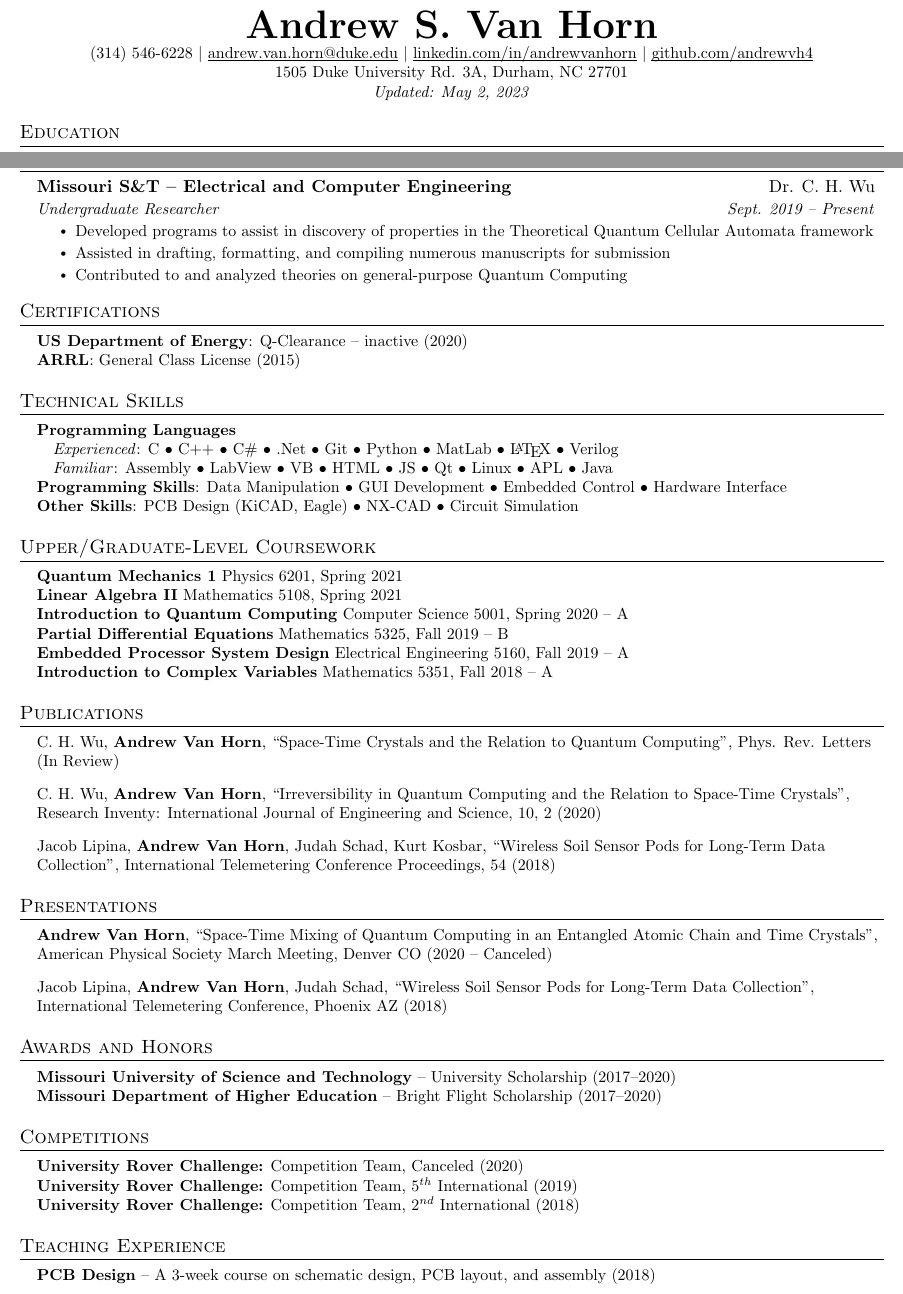
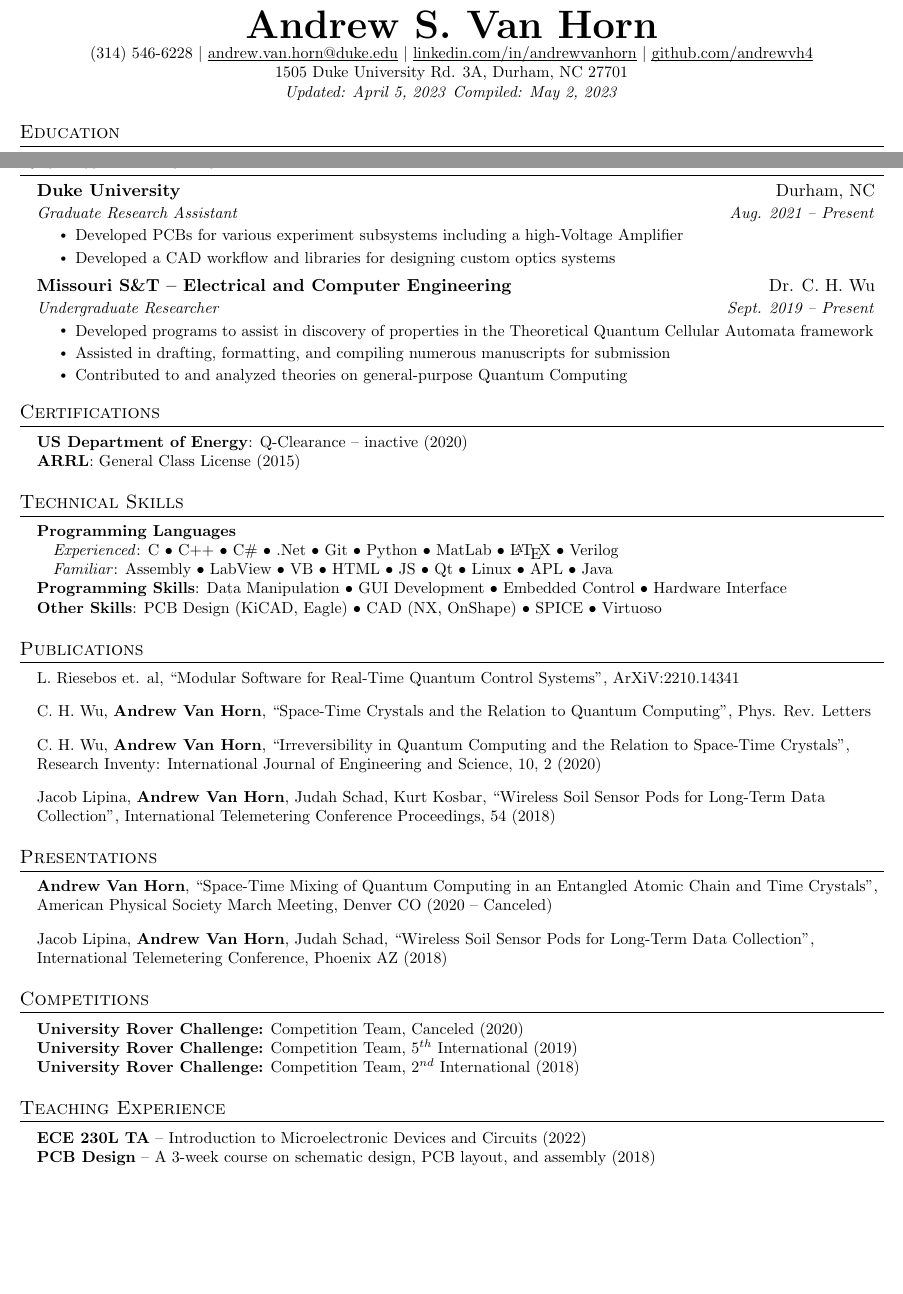
Before and after one commit to andrewvh4/AndrewVanHorn_CV, a LaTeX CV (AndrewVanHorn_CV.tex): two parts of pages 1 and 2 of 2, joined at a grey line, cut so that both start at the same text, the shorter picture padded with empty space. Compiled offline with pdfLaTeX.

Commit message:
Updated to include first year Gradschool.

```diff
--- a/AndrewVanHorn_CV.tex
+++ b/AndrewVanHorn_CV.tex
@@ -141,7 +141,8 @@
     \href{https://linkedin.com/in/andrewvanhorn}{\ul{linkedin.com$/$in/andrewvanhorn}} $|$
     \href{https://github.com/andrewvh4}{\ul{github.com/andrewvh4}} \\
     1505 Duke University Rd. 3A, Durham, NC 27701\\
-    \textit{Updated: \today}
+    \textit{Updated: April 5, 2023}
+    \textit{Compiled: \today}
 \end{center}
 
 
@@ -226,6 +226,13 @@
 %-----------Research Experience---------
 \section{Research Experience}
 \resumeSubHeadingListStart
+    \resumeSubheading
+      {Duke University}{Durham, NC}
+      {Graduate Research Assistant}{Aug. 2021 -- Present}
+      \resumeItemListStart
+        \resumeItem{Developed PCBs for various experiment subsystems including a high-Voltage Amplifier}
+        \resumeItem{Developed a CAD workflow and libraries for designing custom optics systems}
+      \resumeItemListEnd
 
 	\resumeSubheading
 		{Missouri S\&T -- Electrical and Computer Engineering}{Dr. C. H. Wu}
@@ -271,30 +278,33 @@
      \quad \textit{Experienced}{: C \textbullet{}  C++ \textbullet{} C\# \textbullet{} .Net \textbullet{}	Git \textbullet{} Python \textbullet{} MatLab \textbullet{} \LaTeX\ \textbullet{} Verilog} \\
      \quad \textit{Familiar}{: Assembly \textbullet{} LabView \textbullet{} VB \textbullet{} HTML \textbullet{} JS \textbullet{} Qt \textbullet{} Linux \textbullet{} APL \textbullet{} Java} \\
      \textbf{Programming Skills}{: Data Manipulation \textbullet{} GUI Development \textbullet{} Embedded Control \textbullet{} Hardware Interface} \\
-     \textbf{Other Skills}{: PCB Design (KiCAD, Eagle) \textbullet{} NX-CAD \textbullet{} Circuit Simulation} \\
+     \textbf{Other Skills}{: PCB Design (KiCAD, Eagle) \textbullet{} CAD (NX, OnShape) \textbullet{} SPICE \textbullet{} Virtuoso} \\
     }}
  \end{itemize}
 
 %-----------Coursework---------
-\section{Upper/Graduate-Level Coursework}
-\begin{itemize}[leftmargin=0.15in, label={}]
-	\small{\item{
-			\textbf{Quantum Mechanics 1}{ Physics 6201, Spring 2021} \\
-			\textbf{Linear Algebra II}{ Mathematics 5108, Spring 2021}\\
-			\textbf{Introduction to Quantum Computing}{ Computer Science 5001, Spring 2020 -- A} \\
-			\textbf{Partial Differential Equations}{ Mathematics 5325, Fall 2019 -- B}\\
-			\textbf{Embedded Processor System Design}{ Electrical Engineering 5160, Fall 2019 -- A}\\
-			\textbf{Introduction to Complex Variables}{ Mathematics 5351, Fall 2018 -- A} \\
+% \section{Upper/Graduate-Level Coursework}
+% \begin{itemize}[leftmargin=0.15in, label={}]
+% 	\small{\item{
+% 			\textbf{Quantum Mechanics 1}{ Physics 6201, Spring 2021} \\
+% 			\textbf{Linear Algebra II}{ Mathematics 5108, Spring 2021}\\
+% 			\textbf{Introduction to Quantum Computing}{ Computer Science 5001, Spring 2020 -- A} \\
+% 			\textbf{Partial Differential Equations}{ Mathematics 5325, Fall 2019 -- B}\\
+% 			\textbf{Embedded Processor System Design}{ Electrical Engineering 5160, Fall 2019 -- A}\\
+% 			\textbf{Introduction to Complex Variables}{ Mathematics 5351, Fall 2018 -- A} \\
 
 
-	}}
-\end{itemize}
+% 	}}
+% \end{itemize}
 
 %---------Publications------------
 \section{Publications}
 \begin{itemize}[leftmargin=0.15in, label={}]
+        \small{\item{
+			L. Riesebos et. al, ``Modular Software for Real-Time Quantum Control Systems", ArXiV:2210.14341
+	}}
 	\small{\item{
-			C. H. Wu, \textbf{Andrew Van Horn}, ``Space-Time Crystals and the Relation to Quantum Computing", Phys. Rev. Letters (In Review)
+			C. H. Wu, \textbf{Andrew Van Horn}, ``Space-Time Crystals and the Relation to Quantum Computing", Phys. Rev. Letters
 	}}
 	\small{\item{
 		C. H. Wu, \textbf{Andrew Van Horn}, ``Irreversibility in Quantum Computing and the Relation to Space-Time Crystals", Research Inventy: International Journal of Engineering and Science, 10, 2 (2020)
@@ -316,12 +326,12 @@
 \end{itemize}
 
 %---------Awards and Honors------------
-\section{Awards and Honors}
-\begin{itemize}[leftmargin=0.15in, label={}]
-	\small{\item{\textbf{Missouri University of Science and Technology} -- University Scholarship (2017--2020)\\
-	\textbf{Missouri Department of Higher Education} -- Bright Flight Scholarship (2017--2020)
-}}
-\end{itemize}
+% \section{Awards and Honors}
+% \begin{itemize}[leftmargin=0.15in, label={}]
+% 	\small{\item{\textbf{Missouri University of Science and Technology} -- University Scholarship (2017--2020)\\
+% 	\textbf{Missouri Department of Higher Education} -- Bright Flight Scholarship (2017--2020)
+% }}
+% \end{itemize}
 
 %---------Competitions------------
 \section{Competitions}
@@ -335,8 +345,9 @@
 %---------Teaching------------
 \section{Teaching Experience}
 \begin{itemize}[leftmargin=0.15in, label={}]
-	\small{\item{\textbf{PCB Design} -- A 3-week course on schematic design, PCB layout, and assembly (2018)
-	}}
+        \small{\item{\textbf{ECE 230L TA} -- Introduction to Microelectronic Devices and Circuits (2022)\\
+        \textbf{PCB Design} -- A 3-week course on schematic design, PCB layout, and assembly (2018)
+        }}
 \end{itemize}
 
 \thispagestyle{myheadings}
```
Also changed, not shown: AndrewVanHorn_CV.tex (1 more changed lines).
